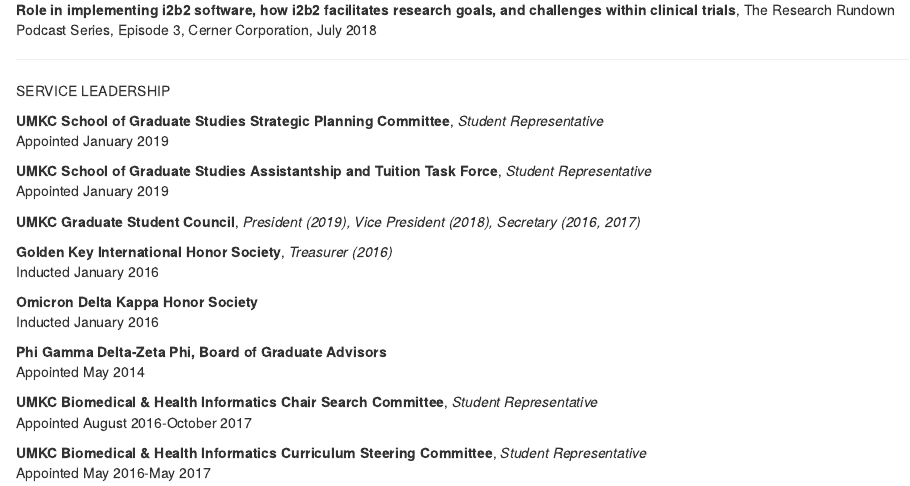
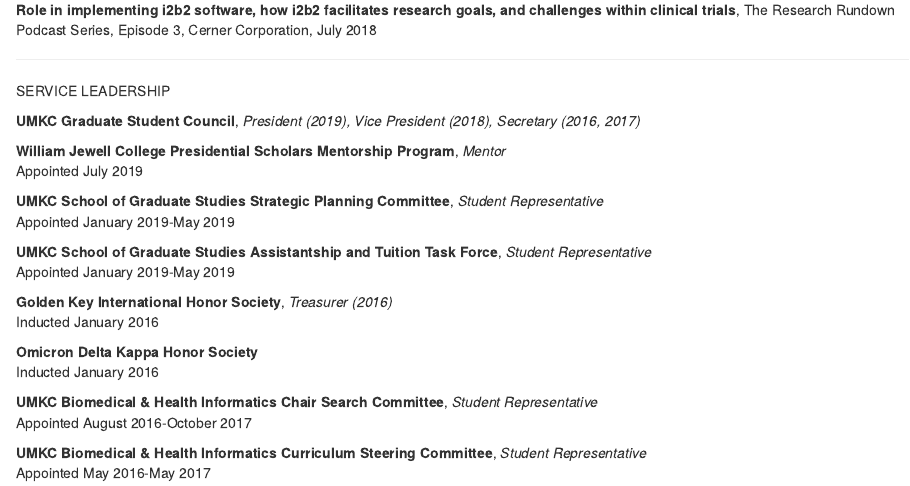
Before and after one commit to jeremyprovance/jeremyprovance.github.io, an R Markdown document (cv/index.Rmd): the page in a window 1100 px wide, from 4190 px down. The pictures show the output file cv/index.html that the author committed with the source, opened offline.

Commit message:
cv updates

```diff
--- a/cv/index.Rmd
+++ b/cv/index.Rmd
@@ -228,13 +228,16 @@
 
 SERVICE LEADERSHIP
 
+**UMKC Graduate Student Council**, *President (2019), Vice President (2018), Secretary (2016, 2017)*
+
+**William Jewell College Presidential Scholars Mentorship Program**, *Mentor*
+Appointed July 2019
+
 **UMKC School of Graduate Studies Strategic Planning Committee**, *Student Representative*
-Appointed January 2019
+Appointed January 2019-May 2019
 
 **UMKC School of Graduate Studies Assistantship and Tuition Task Force**, *Student Representative*
-Appointed January 2019
-
-**UMKC Graduate Student Council**, *President (2019), Vice President (2018), Secretary (2016, 2017)*
+Appointed January 2019-May 2019
 
 **Golden Key International Honor Society**, *Treasurer (2016)*
 Inducted January 2016
@@ -242,5 +245,3 @@
 **Omicron Delta Kappa Honor Society**
 Inducted January 2016
 
-**Phi Gamma Delta-Zeta Phi, Board of Graduate Advisors**
-Appointed May 2014
```
Also changed, not shown: cv/index.html, cv/index.pdf, cv/index.Rmd (4 more changed lines).
